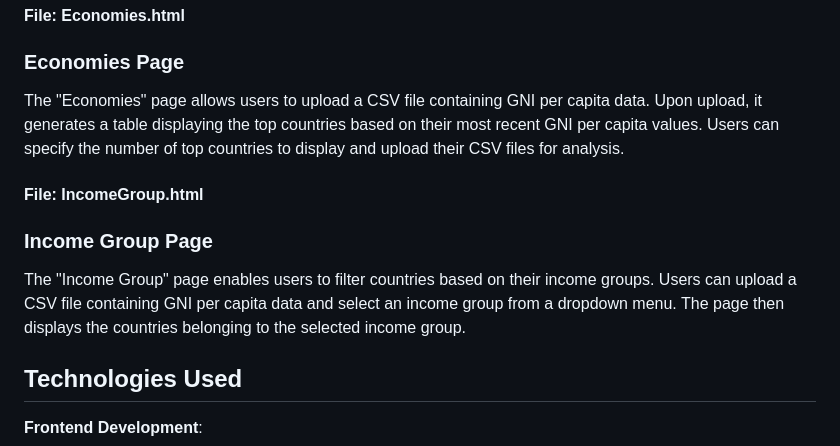
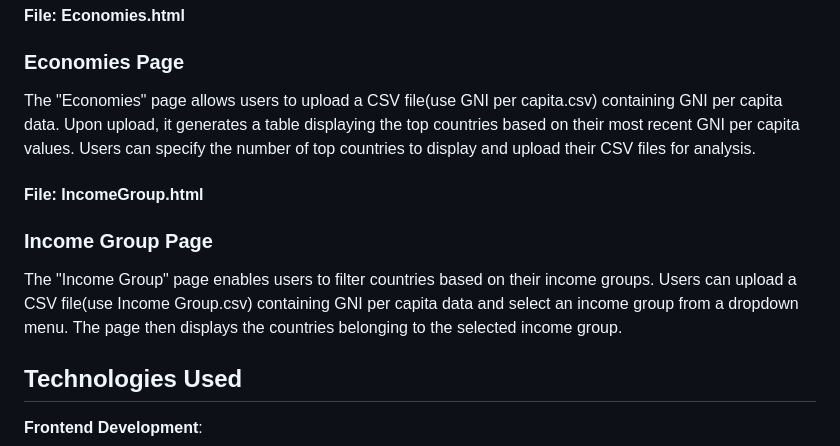
Before and after one commit to krishnaSai03/Exploring-Global-GNI-PER-CAPITA, a Markdown page: README.md, the part around the change. GitHub-like rendering.

```diff
--- a/README.md
+++ b/README.md
@@ -29,12 +29,12 @@ The visualization includes the following components:
 
 #### File: Economies.html
 ### Economies Page
-The "Economies" page allows users to upload a CSV file containing GNI per capita data. Upon upload, it generates a table displaying the top countries based on their most recent GNI per capita values. Users can specify the number of top countries to display and upload their CSV files for analysis.
+The "Economies" page allows users to upload a CSV file(use GNI per capita.csv) containing GNI per capita data. Upon upload, it generates a table displaying the top countries based on their most recent GNI per capita values. Users can specify the number of top countries to display and upload their CSV files for analysis.
 
 
 #### File: IncomeGroup.html
 ### Income Group Page
-The "Income Group" page enables users to filter countries based on their income groups. Users can upload a CSV file containing GNI per capita data and select an income group from a dropdown menu. The page then displays the countries belonging to the selected income group.
+The "Income Group" page enables users to filter countries based on their income groups. Users can upload a CSV file(use Income Group.csv) containing GNI per capita data and select an income group from a dropdown menu. The page then displays the countries belonging to the selected income group.
 
 ## Technologies Used
 
```
